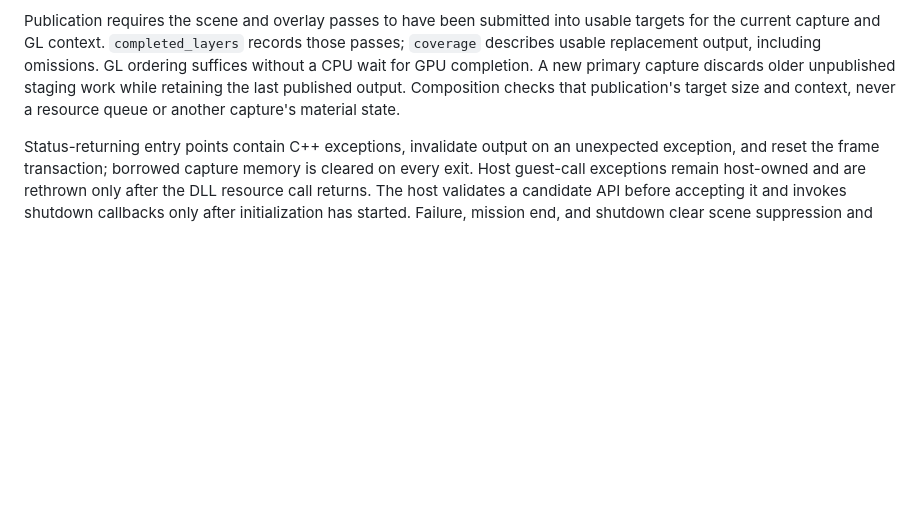
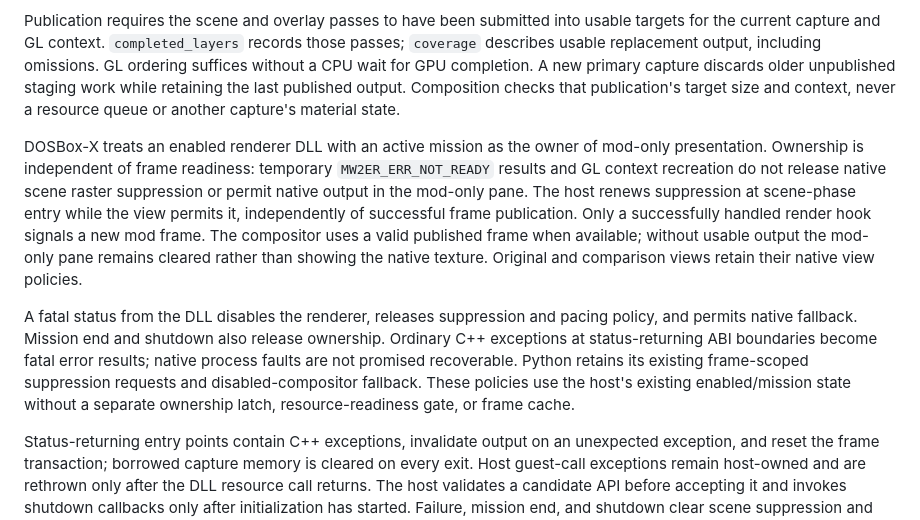
Before and after one commit to furious-pixel/mw2-enhanced-renderer-mod, a Markdown page: mw2mods/RENDERER.md, the part around the change. Rendered like a GitHub page; blank space fills up the shorter version.

Commit message:
Document renderer ownership and native fallback boundaries
Describe the DOSBox-X contract implemented in a2cb9676c: an enabled DLL with an active mission retains scene suppression and mod-only output ownership despite temporary frame unavailability. Suppression renewal is independent of publication; usable published output is retained when available and native output remains hidden while ownership is active.

Document fatal-status disable and fallback, ordinary C++ exception translation, lifecycle release, view-specific behavior, and the unchanged Python contract. The host uses existing lifecycle state without a second ownership representation. User live validation and internal tests passed.

```diff
--- a/mw2mods/RENDERER.md
+++ b/mw2mods/RENDERER.md
@@ -422,6 +422,24 @@ discards older unpublished staging work while retaining the last published outpu
 Composition checks that publication's target size and context, never a resource
 queue or another capture's material state.
 
+DOSBox-X treats an enabled renderer DLL with an active mission as the owner of
+mod-only presentation. Ownership is independent of frame readiness: temporary
+`MW2ER_ERR_NOT_READY` results and GL context recreation do not release native
+scene raster suppression or permit native output in the mod-only pane. The host
+renews suppression at scene-phase entry while the view permits it, independently
+of successful frame publication. Only a successfully handled render hook signals
+a new mod frame. The compositor uses a valid published frame when available;
+without usable output the mod-only pane remains cleared rather than showing the
+native texture. Original and comparison views retain their native view policies.
+
+A fatal status from the DLL disables the renderer, releases suppression and
+pacing policy, and permits native fallback. Mission end and shutdown also release
+ownership. Ordinary C++ exceptions at status-returning ABI boundaries become fatal
+error results; native process faults are not promised recoverable. Python retains
+its existing frame-scoped suppression requests and disabled-compositor fallback.
+These policies use the host's existing enabled/mission state without a separate
+ownership latch, resource-readiness gate, or frame cache.
+
 Status-returning entry points contain C++ exceptions, invalidate output on an
 unexpected exception, and reset the frame transaction;
 borrowed capture memory is cleared on every exit. Host guest-call exceptions
```
